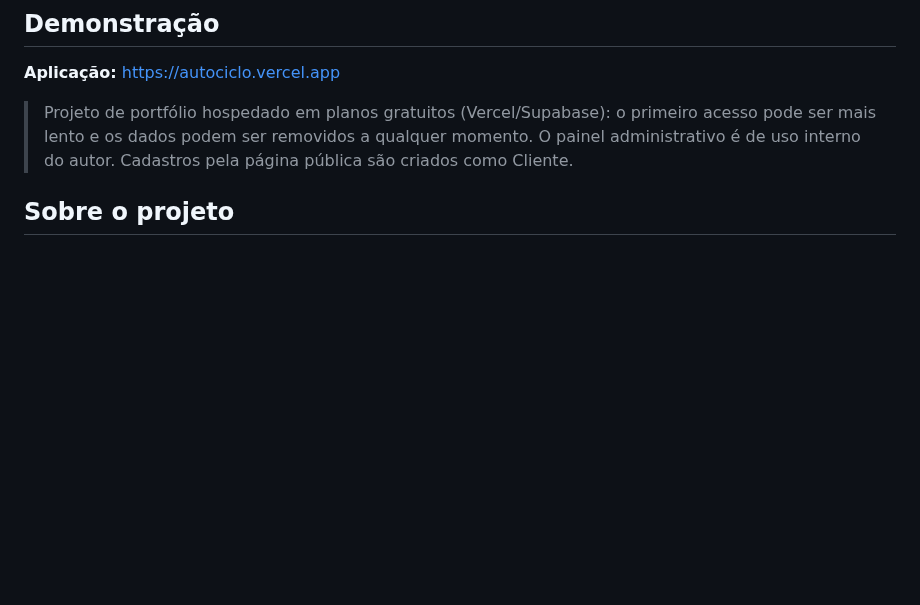
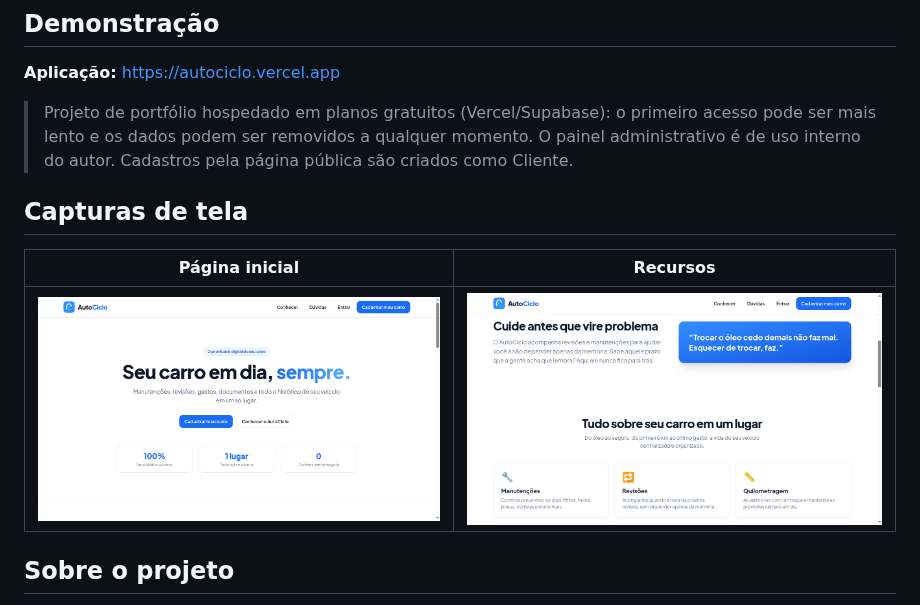
Before and after one commit to oenzoalmeida/autociclo, a Markdown page: README.md, the part around the change. Rendered like a GitHub page; pictures changed too: docs/screenshots/inicio.png (added), docs/screenshots/recursos.png (added); blank space fills up the shorter version.

Commit message:
docs: adiciona capturas de tela ao README (#49)
Página inicial e seção de recursos, capturadas no app publicado
(autociclo.vercel.app).

Co-authored-by: Instinct Agent <agent@instinct.com>

```diff
--- a/README.md
+++ b/README.md
@@ -9,6 +9,12 @@ Aplicação web responsiva/PWA construída em Next.js com TypeScript e Supabase
 **Aplicação:** https://autociclo.vercel.app
 
 > Projeto de portfólio hospedado em planos gratuitos (Vercel/Supabase): o primeiro acesso pode ser mais lento e os dados podem ser removidos a qualquer momento. O painel administrativo é de uso interno do autor. Cadastros pela página pública são criados como Cliente.
+
+## Capturas de tela
+
+| Página inicial | Recursos |
+|---|---|
+| ![Página inicial do AutoCiclo](docs/screenshots/inicio.png) | ![Seção de recursos](docs/screenshots/recursos.png) |
 
 ## Sobre o projeto
 
```
